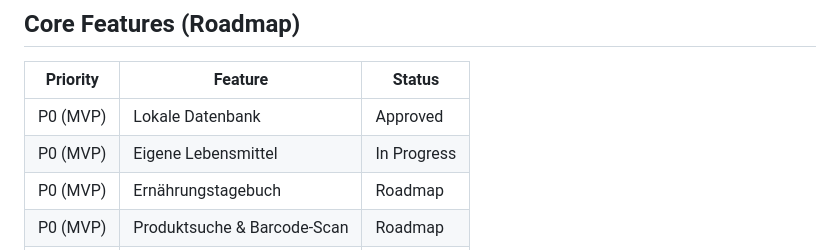
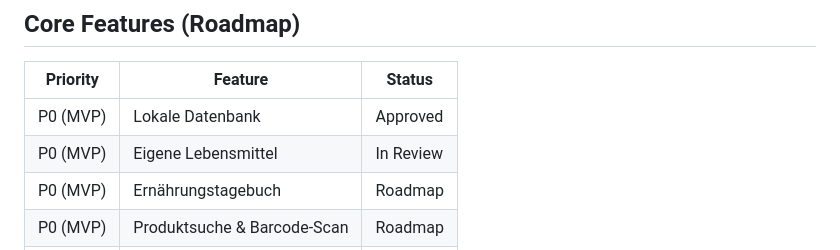
Before and after one commit to Merte44/TrackingApp, a Markdown page: docs/PRD.md, the part around the change. Drawn GitHub-style.

Commit message:
docs(PROJ-2): PRD status In Review
Co-Authored-By: Claude Opus 5.5 (1M context) <noreply@anthropic.com>

```diff
--- a/docs/PRD.md
+++ b/docs/PRD.md
@@ -11,7 +11,7 @@ Nur der Entwickler selbst, auf einem iPhone. Bedürfnis: Ernährung täglich und
 | Priority | Feature | Status |
 |----------|---------|--------|
 | P0 (MVP) | Lokale Datenbank | Approved |
-| P0 (MVP) | Eigene Lebensmittel | In Progress |
+| P0 (MVP) | Eigene Lebensmittel | In Review |
 | P0 (MVP) | Ernährungstagebuch | Roadmap |
 | P0 (MVP) | Produktsuche & Barcode-Scan | Roadmap |
 | P0 (MVP) | Tagesziele | Roadmap |
```
